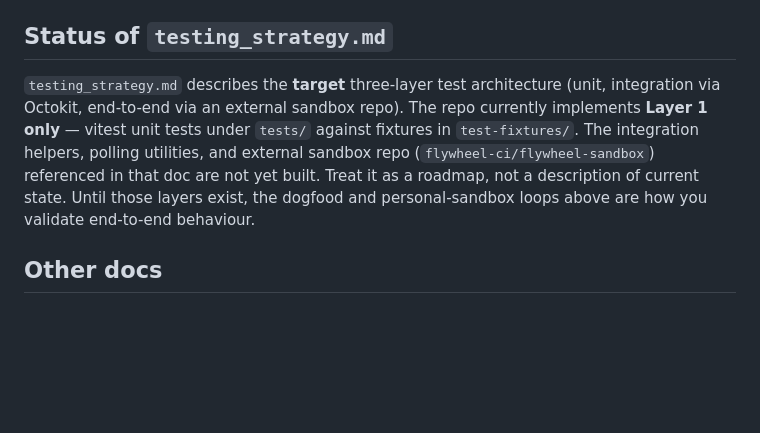
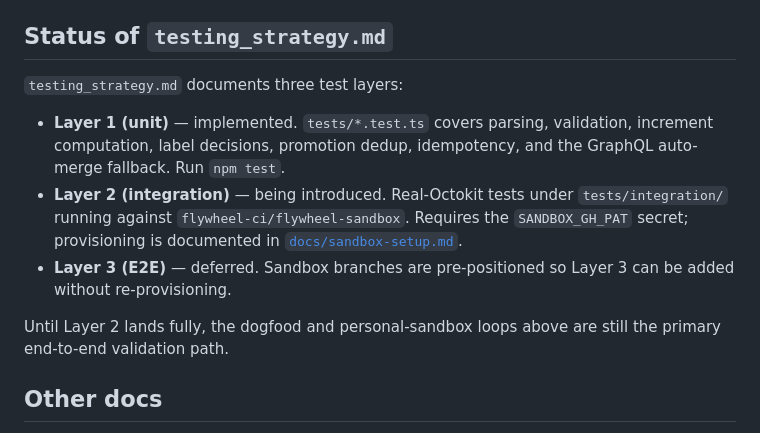
Before and after one commit to point-source/flywheel, a Markdown page: CONTRIBUTING.md, the part around the change. GitHub-like rendering; blank space fills up the shorter version.

```diff
--- a/CONTRIBUTING.md
+++ b/CONTRIBUTING.md
@@ -135,7 +135,13 @@ Before opening a PR:
 
 ## Status of `testing_strategy.md`
 
-`testing_strategy.md` describes the **target** three-layer test architecture (unit, integration via Octokit, end-to-end via an external sandbox repo). The repo currently implements **Layer 1 only** — vitest unit tests under `tests/` against fixtures in `test-fixtures/`. The integration helpers, polling utilities, and external sandbox repo (`flywheel-ci/flywheel-sandbox`) referenced in that doc are not yet built. Treat it as a roadmap, not a description of current state. Until those layers exist, the dogfood and personal-sandbox loops above are how you validate end-to-end behaviour.
+`testing_strategy.md` documents three test layers:
+
+- **Layer 1 (unit)** — implemented. `tests/*.test.ts` covers parsing, validation, increment computation, label decisions, promotion dedup, idempotency, and the GraphQL auto-merge fallback. Run `npm test`.
+- **Layer 2 (integration)** — being introduced. Real-Octokit tests under `tests/integration/` running against `flywheel-ci/flywheel-sandbox`. Requires the `SANDBOX_GH_PAT` secret; provisioning is documented in [`docs/sandbox-setup.md`](./docs/sandbox-setup.md).
+- **Layer 3 (E2E)** — deferred. Sandbox branches are pre-positioned so Layer 3 can be added without re-provisioning.
+
+Until Layer 2 lands fully, the dogfood and personal-sandbox loops above are still the primary end-to-end validation path.
 
 ## Other docs
 
```
Also changed, not shown: docs/sandbox-setup.md (added, +73 -0 lines), testing_strategy.md (added, +346 -0 lines).
